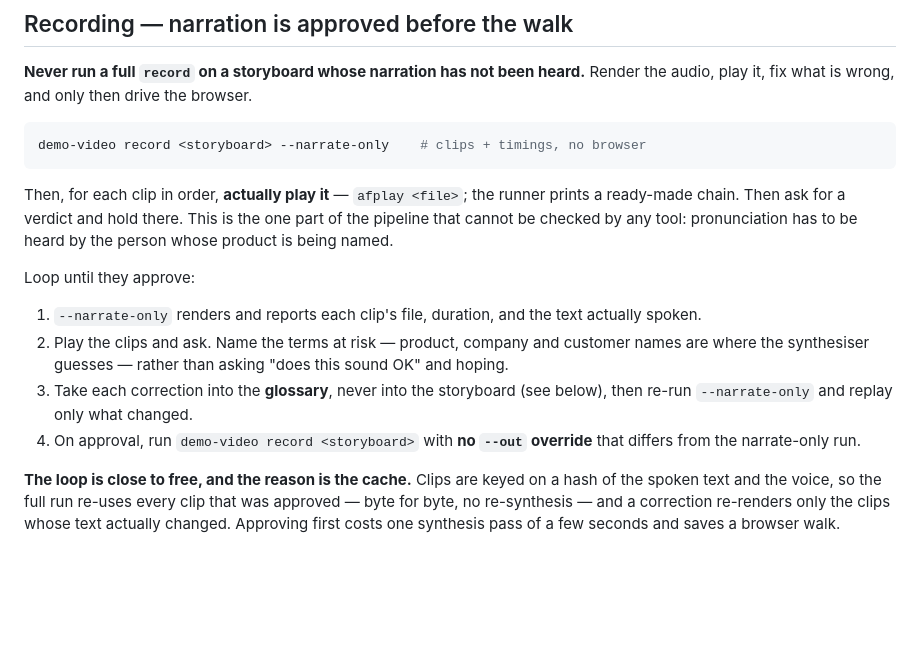
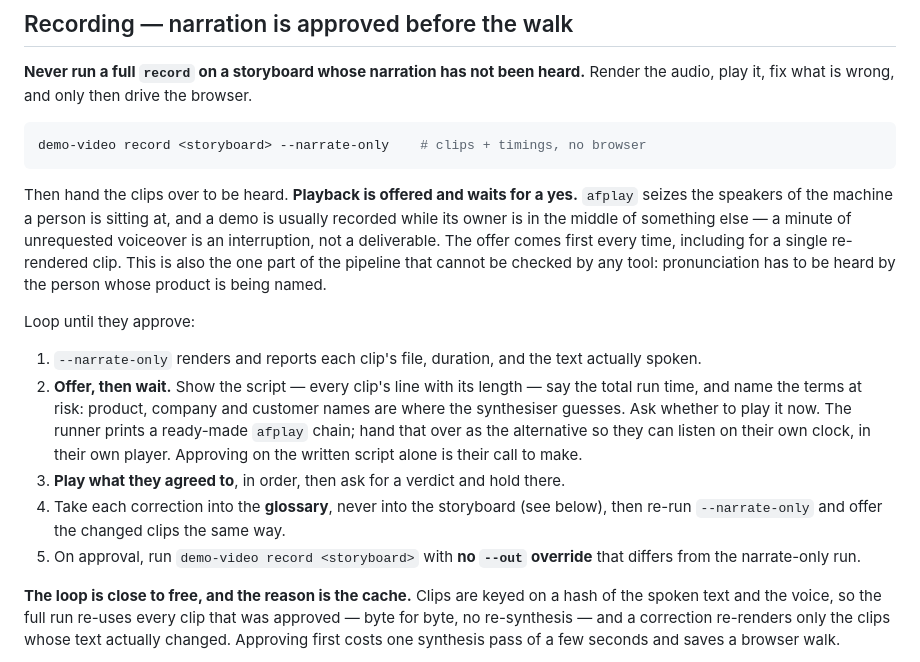
Before and after one commit to aaronlerch/ndeko-os, a Markdown page: skills/DemoVideo/SKILL.md, the part around the change. Drawn GitHub-style; blank space fills up the shorter version.

Commit message:
Update the DemoVideo skill to ensure that local audio playback for pronunciation review is human-approved -- no audio should start playing automatically on my machine without warning me and letting me wait

````diff
--- a/skills/DemoVideo/SKILL.md
+++ b/skills/DemoVideo/SKILL.md
@@ -63,21 +63,28 @@ Render the audio, play it, fix what is wrong, and only then drive the browser.
 demo-video record <storyboard> --narrate-only    # clips + timings, no browser
 ```
 
-Then, for each clip in order, **actually play it** — `afplay <file>`; the runner
-prints a ready-made chain. Then ask for a verdict and hold there. This is the one
-part of the pipeline that cannot be checked by any tool: pronunciation has to be
-heard by the person whose product is being named.
+Then hand the clips over to be heard. **Playback is offered and waits for a yes.**
+`afplay` seizes the speakers of the machine a person is sitting at, and a demo is
+usually recorded while its owner is in the middle of something else — a minute of
+unrequested voiceover is an interruption, not a deliverable. The offer comes first
+every time, including for a single re-rendered clip. This is also the one part of
+the pipeline that cannot be checked by any tool: pronunciation has to be heard by
+the person whose product is being named.
 
 Loop until they approve:
 
 1. `--narrate-only` renders and reports each clip's file, duration, and the text
    actually spoken.
-2. Play the clips and ask. Name the terms at risk — product, company and customer
-   names are where the synthesiser guesses — rather than asking "does this sound
-   OK" and hoping.
-3. Take each correction into the **glossary**, never into the storyboard (see
-   below), then re-run `--narrate-only` and replay only what changed.
-4. On approval, run `demo-video record <storyboard>` with **no `--out` override**
+2. **Offer, then wait.** Show the script — every clip's line with its length — say
+   the total run time, and name the terms at risk: product, company and customer
+   names are where the synthesiser guesses. Ask whether to play it now. The runner
+   prints a ready-made `afplay` chain; hand that over as the alternative so they
+   can listen on their own clock, in their own player. Approving on the written
+   script alone is their call to make.
+3. **Play what they agreed to**, in order, then ask for a verdict and hold there.
+4. Take each correction into the **glossary**, never into the storyboard (see
+   below), then re-run `--narrate-only` and offer the changed clips the same way.
+5. On approval, run `demo-video record <storyboard>` with **no `--out` override**
    that differs from the narrate-only run.
 
 **The loop is close to free, and the reason is the cache.** Clips are keyed on a
````
